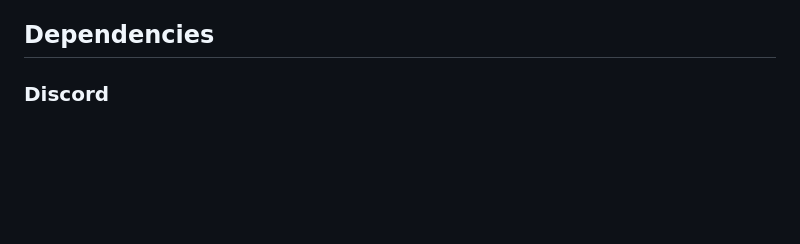
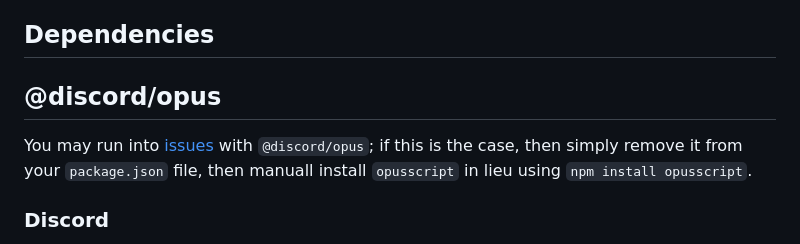
Before and after one commit to cannawen/dota-gsi-discord-bot, a Markdown page: development.md, the part around the change. Drawn GitHub-style; blank space fills up the shorter version.

Commit message:
Added documentation in case user runs into issue using npm install with the preloaded dependencies.

```diff
--- a/development.md
+++ b/development.md
@@ -16,6 +16,9 @@
 When `npm start` is run, it will first run `tsc` which will transpile typescript files in the `src` directory to javascript in the `build` directory. `rimraf` is used to `rm -rf` the build directory between builds
 
 ## Dependencies
+
+## @discord/opus
+You may run into [issues](https://discordjs.guide/voice/#extra-dependencies) with `@discord/opus`; if this is the case, then simply remove it from your `package.json` file, then manuall install `opusscript` in lieu using `npm install opusscript`.
 
 ### Discord
 
```
